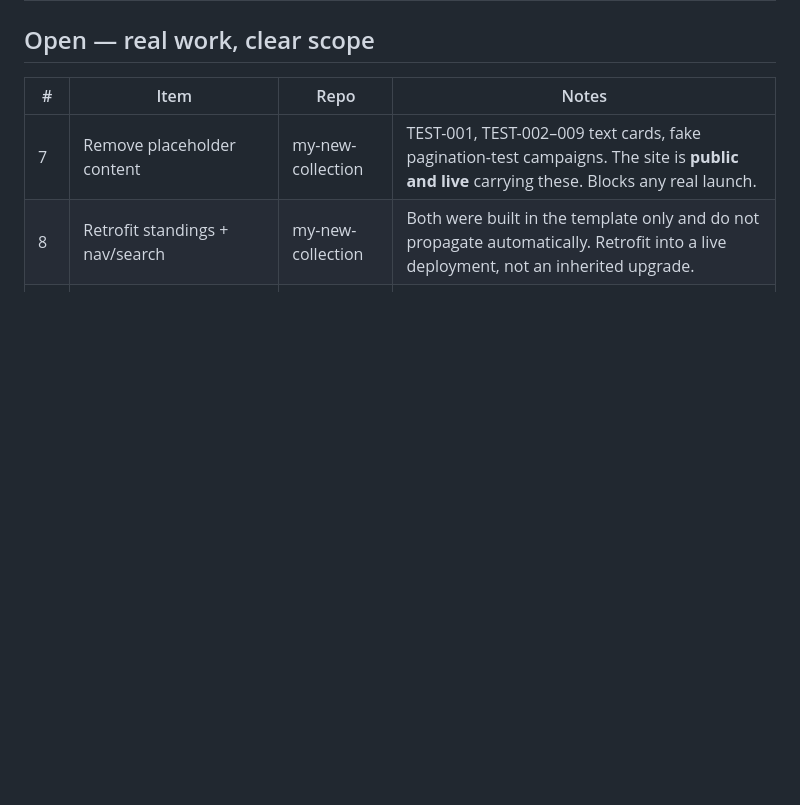
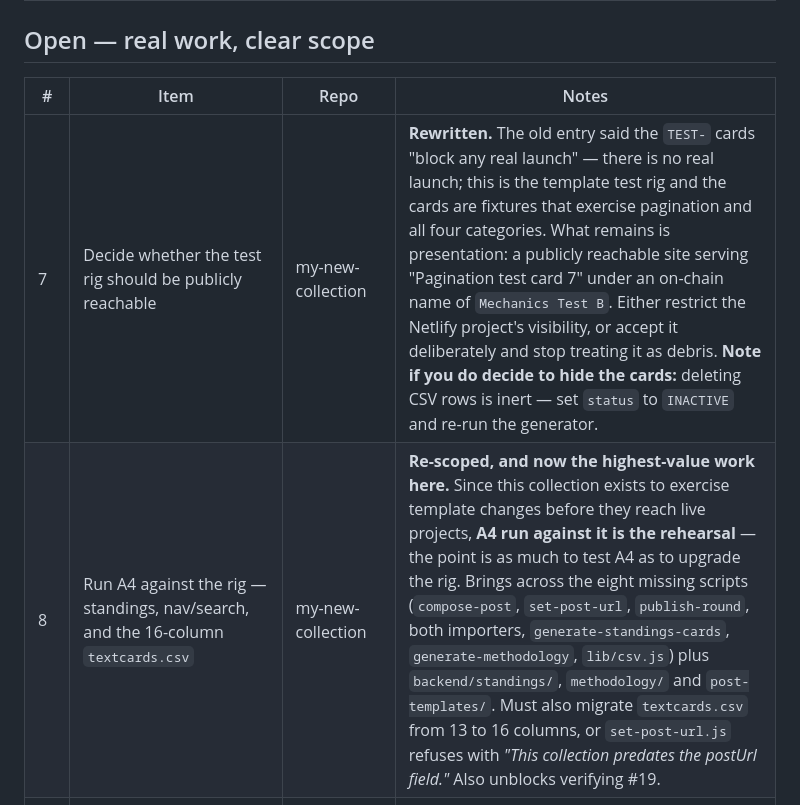
Before and after one commit to dadex2026/my-new-collection, a Markdown page: docs/open-items.md, the part around one of its changes. GitHub-like rendering; blank space fills up the shorter version.

```diff
--- a/docs/open-items.md
+++ b/docs/open-items.md
@@ -91,8 +95,8 @@ these correct claims that earlier handoffs got wrong.
 
 | # | Item | Repo | Notes |
 |---|---|---|---|
-| 7 | Remove placeholder content | my-new-collection | TEST-001, TEST-002–009 text cards, fake pagination-test campaigns. The site is **public and live** carrying these. Blocks any real launch. |
-| 8 | Retrofit standings + nav/search | my-new-collection | Both were built in the template only and do not propagate automatically. Retrofit into a live deployment, not an inherited upgrade. |
+| 7 | Decide whether the test rig should be publicly reachable | my-new-collection | **Rewritten.** The old entry said the `TEST-` cards "block any real launch" — there is no real launch; this is the template test rig and the cards are fixtures that exercise pagination and all four categories. What remains is presentation: a publicly reachable site serving "Pagination test card 7" under an on-chain name of `Mechanics Test B`. Either restrict the Netlify project's visibility, or accept it deliberately and stop treating it as debris. **Note if you do decide to hide the cards:** deleting CSV rows is inert — set `status` to `INACTIVE` and re-run the generator. |
+| 8 | Run A4 against the rig — standings, nav/search, and the 16-column `textcards.csv` | my-new-collection | **Re-scoped, and now the highest-value work here.** Since this collection exists to exercise template changes before they reach live projects, **A4 run against it is the rehearsal** — the point is as much to test A4 as to upgrade the rig. Brings across the eight missing scripts (`compose-post`, `set-post-url`, `publish-round`, both importers, `generate-standings-cards`, `generate-methodology`, `lib/csv.js`) plus `backend/standings/`, `methodology/` and `post-templates/`. Must also migrate `textcards.csv` from 13 to 16 columns, or `set-post-url.js` refuses with *"This collection predates the postUrl field."* Also unblocks verifying #19. |
 | 9 | Realign the fork | TEMPLATE-TEST-LEDGER | Now behind on `ui.engine.ts`, `index.html`, `vite.config.ts`, plus `generate-methodology.js` and `import-ranked-boards.js` from `c484644`, and the full-width card change from `4d71e86`. |
 | 10 | Surface what `standings.json` already holds | template | Two layers of one reachability gap; neither is missing data. **(a)** A card renders `Showing top 10 of 200` and that note is not a link — a reader wanting rank 47 must find the methodology page, locate one paragraph and read raw JSON. One anchor at the point the shortfall is admitted: no loader, no types, no env var, and the cheapest thing on this list. **(b)** Community board entries carry full per-prediction `evidence` — timestamp, source URL, `late` and `counts` flags — and nothing on the site surfaces it, so a rank is visible with no way to check its timing. |
 | 11 | `IntersectionObserver` for nav active state | template | `.section-nav-link.active` is styled and now visually distinct (lighter purple + pale ring), but nothing sets the class. |
```
Also changed, not shown: other parts of docs/open-items.md (+4 -0 lines), docs/generation-prompts.md (+7 -3 lines), docs/new-collection-deployment-guide.md (+8 -0 lines).
